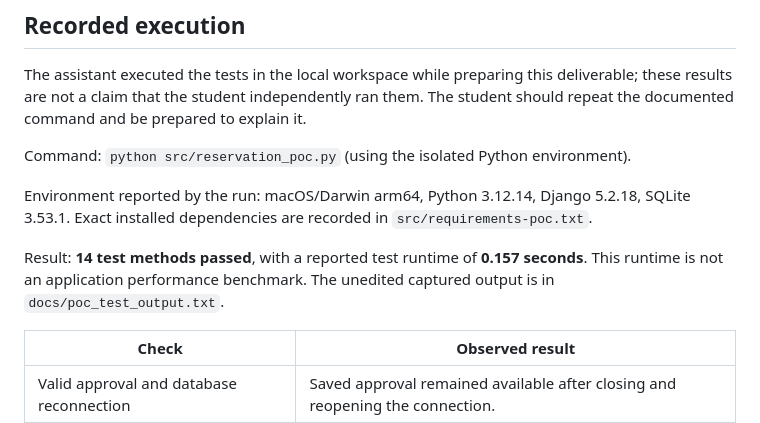
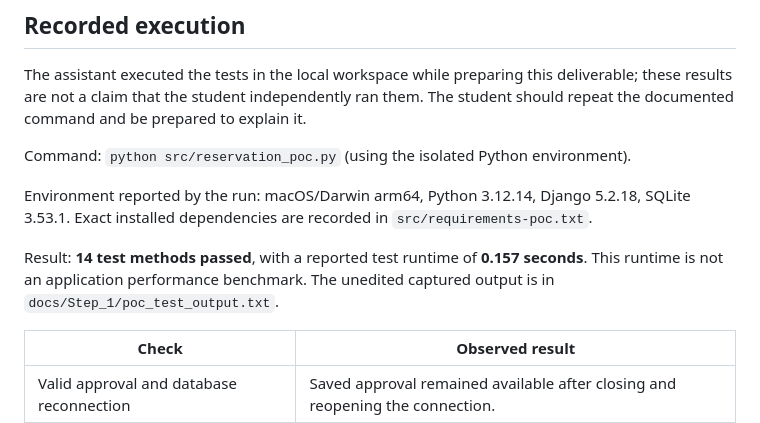
Before and after one commit to Raghuramyadavkalasani/FA26_Raghuram_Kalasani_COMP_699_A, a Markdown page: docs/Step_1/03_proof_of_concept_results.md, the part around the change. Drawn GitHub-style.

Commit message:
Update test output path

```diff
--- a/docs/Step_1/03_proof_of_concept_results.md
+++ b/docs/Step_1/03_proof_of_concept_results.md
@@ -15,7 +15,7 @@ Command: `python src/reservation_poc.py` (using the isolated Python environment)
 
 Environment reported by the run: macOS/Darwin arm64, Python 3.12.14, Django 5.2.18, SQLite 3.53.1. Exact installed dependencies are recorded in `src/requirements-poc.txt`.
 
-Result: **14 test methods passed**, with a reported test runtime of **0.157 seconds**. This runtime is not an application performance benchmark. The unedited captured output is in `docs/poc_test_output.txt`.
+Result: **14 test methods passed**, with a reported test runtime of **0.157 seconds**. This runtime is not an application performance benchmark. The unedited captured output is in `docs/Step_1/poc_test_output.txt`.
 
 | Check | Observed result |
 |---|---|
```
